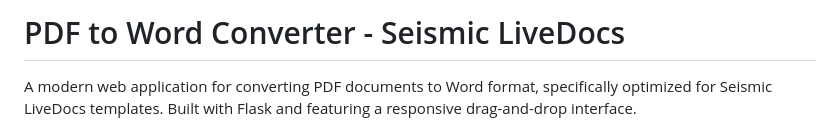
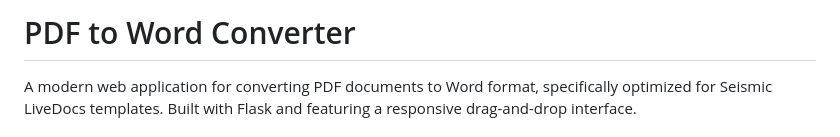
Before and after one commit to gaustin06/pdftowordconverter, a Markdown page: README.md, the part around the change. Rendered like a GitHub page.

```diff
--- a/README.md
+++ b/README.md
@@ -1,4 +1,4 @@
-# PDF to Word Converter - Seismic LiveDocs
+# PDF to Word Converter
 
 A modern web application for converting PDF documents to Word format, specifically optimized for Seismic LiveDocs templates. Built with Flask and featuring a responsive drag-and-drop interface.
 
```
